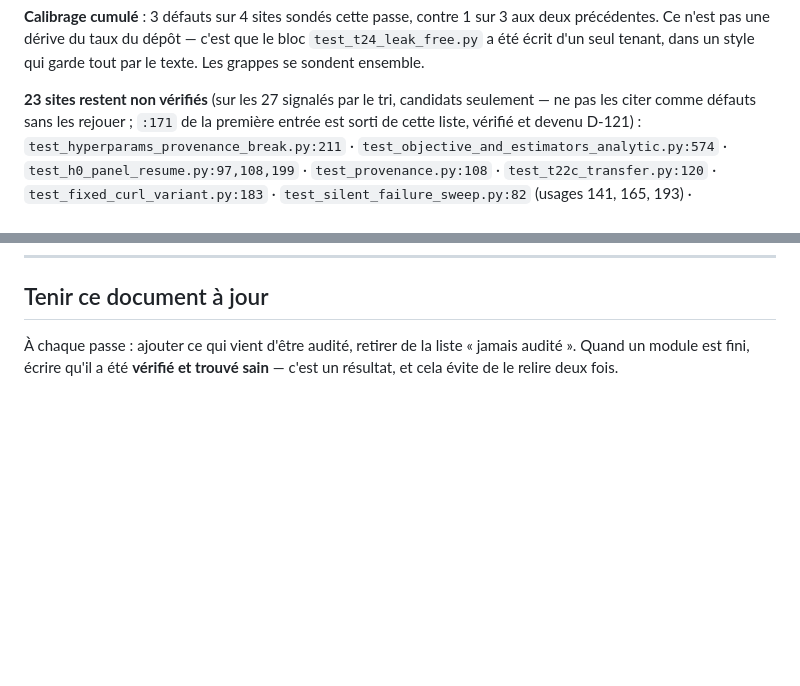
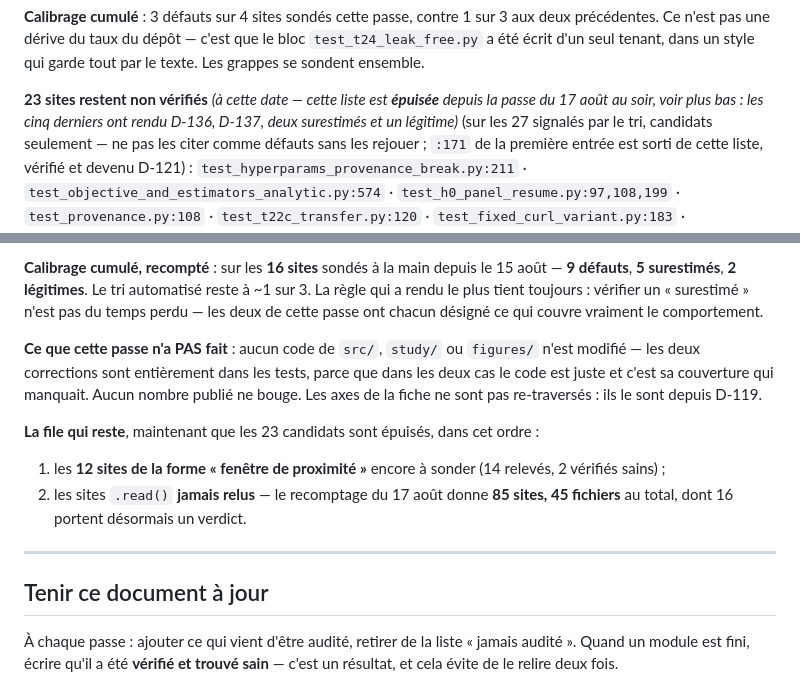
Before and after one commit to armandld/BA_Proj, a Markdown page: docs/COUVERTURE.md, 2 parts joined by grey strips. Drawn GitHub-style; blank space fills up the shorter version.

Commit message:
COUVERTURE.md : la liste des 23 candidats du tri est epuisee (16 sites sondes, 9 defauts, calibrage recompte)

```diff
--- a/docs/COUVERTURE.md
+++ b/docs/COUVERTURE.md
@@ -2310,7 +2310,7 @@ voit. À garder comme premier filtre, jamais comme balayage.
 le bloc `test_t24_leak_free.py` a été écrit d'un seul tenant, dans un style
 qui garde tout par le texte. Les grappes se sondent ensemble.
 
-**23 sites restent non vérifiés** (sur les 27 signalés par le tri, candidats
+**23 sites restent non vérifiés** *(à cette date — cette liste est **épuisée** depuis la passe du 17 août au soir, voir plus bas : les cinq derniers ont rendu D-136, D-137, deux surestimés et un légitime)* (sur les 27 signalés par le tri, candidats
 seulement — ne pas les citer comme défauts sans les rejouer ; `:171` de la
 première entrée est sorti de cette liste, vérifié et devenu D-121) :
 `test_hyperparams_provenance_break.py:211` ·
@@ -2425,3 +2473,25 @@ depuis D-119.
+**Calibrage cumulé, recompté** : sur les **16 sites** sondés à la main
+depuis le 15 août — **9 défauts**, **5 surestimés**, **2 légitimes**. Le
+tri automatisé reste à ~1 sur 3. La règle qui a rendu le plus tient
+toujours : vérifier un « surestimé » n'est pas du temps perdu — les deux de
+cette passe ont chacun désigné ce qui couvre vraiment le comportement.
+
+**Ce que cette passe n'a PAS fait** : aucun code de `src/`, `study/` ou
+`figures/` n'est modifié — les deux corrections sont entièrement dans les
+tests, parce que dans les deux cas le code est juste et c'est sa couverture
+qui manquait. Aucun nombre publié ne bouge. Les axes de la fiche ne sont pas
+re-traversés : ils le sont depuis D-119.
+
+**La file qui reste**, maintenant que les 23 candidats sont épuisés, dans
+cet ordre :
+
+1. les **12 sites de la forme « fenêtre de proximité »** encore à sonder
+   (14 relevés, 2 vérifiés sains) ;
+2. les sites `.read()` **jamais relus** — le recomptage du 17 août donne
+   **85 sites, 45 fichiers** au total, dont 16 portent désormais un verdict.
+
+---
+
 ## Tenir ce document à jour
 
 À chaque passe : ajouter ce qui vient d'être audité, retirer de la liste
```
Also changed, not shown: other parts of docs/COUVERTURE.md (+48 -0 lines).
